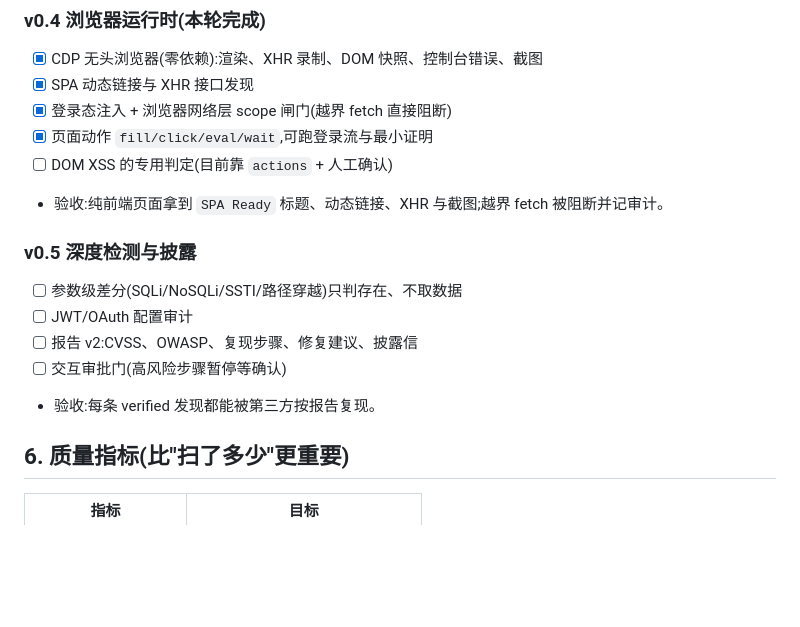
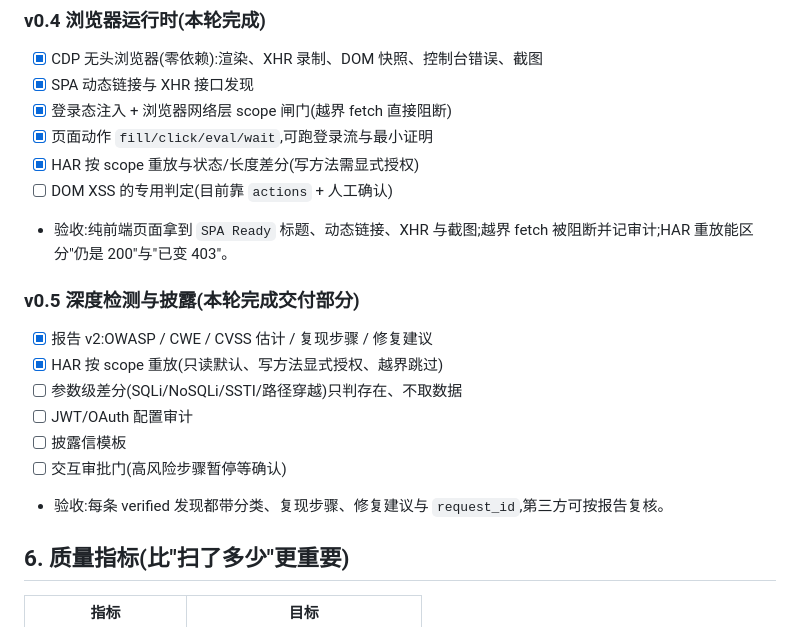
Before and after one commit to Yilanchia/fairy_web, a Markdown page: docs/STRATEGY.md, the part around the change. GitHub-like rendering; blank space fills up the shorter version.

```diff
--- a/docs/STRATEGY.md
+++ b/docs/STRATEGY.md
@@ -75,15 +75,18 @@ Discipline  ROE / 证据分级 / 审批门 / 数据分级 / 披露包
 - [x] SPA 动态链接与 XHR 接口发现
 - [x] 登录态注入 + 浏览器网络层 scope 闸门(越界 fetch 直接阻断)
 - [x] 页面动作 `fill/click/eval/wait`,可跑登录流与最小证明
+- [x] HAR 按 scope 重放与状态/长度差分(写方法需显式授权)
 - [ ] DOM XSS 的专用判定(目前靠 `actions` + 人工确认)
-- 验收:纯前端页面拿到 `SPA Ready` 标题、动态链接、XHR 与截图;越界 fetch 被阻断并记审计。
+- 验收:纯前端页面拿到 `SPA Ready` 标题、动态链接、XHR 与截图;越界 fetch 被阻断并记审计;HAR 重放能区分"仍是 200"与"已变 403"。
 
-### v0.5 深度检测与披露
+### v0.5 深度检测与披露(本轮完成交付部分)
+- [x] 报告 v2:OWASP / CWE / CVSS 估计 / 复现步骤 / 修复建议
+- [x] HAR 按 scope 重放(只读默认、写方法显式授权、越界跳过)
 - [ ] 参数级差分(SQLi/NoSQLi/SSTI/路径穿越)只判存在、不取数据
 - [ ] JWT/OAuth 配置审计
-- [ ] 报告 v2:CVSS、OWASP、复现步骤、修复建议、披露信
+- [ ] 披露信模板
 - [ ] 交互审批门(高风险步骤暂停等确认)
-- 验收:每条 verified 发现都能被第三方按报告复现。
+- 验收:每条 verified 发现都带分类、复现步骤、修复建议与 `request_id`,第三方可按报告复核。
 
 ## 6. 质量指标(比"扫了多少"更重要)
 
```
Also changed, not shown: README.md (+28 -2 lines), docs/report-v2.png (added), 10 other files.
